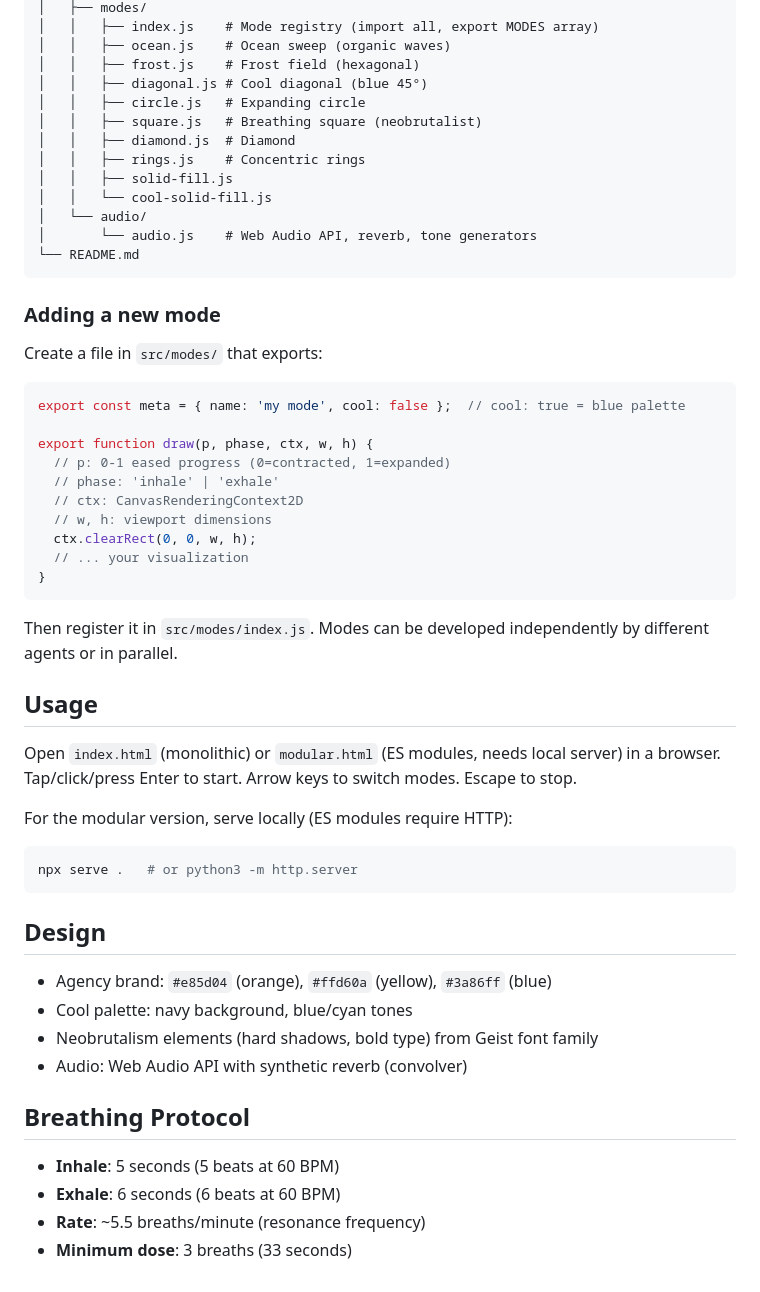
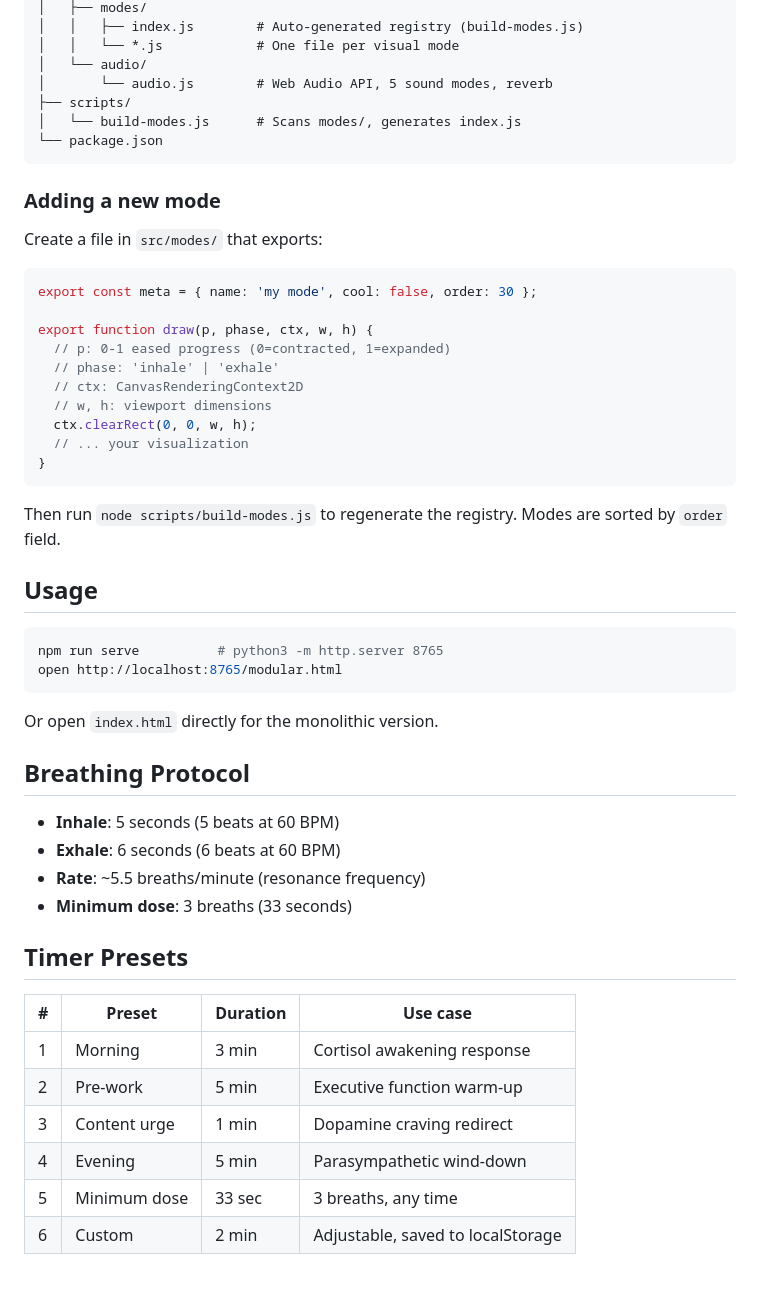
Before and after one commit to glebis/breathing-pacer, a Markdown page: README.md, the part around one of its changes. Drawn GitHub-style.

````diff
--- a/README.md
+++ b/README.md
@@ -48,17 +55,11 @@ breathing-pacer/
 │   ├── modes/
-│   │   ├── index.js    # Mode registry (import all, export MODES array)
-│   │   ├── ocean.js    # Ocean sweep (organic waves)
-│   │   ├── frost.js    # Frost field (hexagonal)
-│   │   ├── diagonal.js # Cool diagonal (blue 45°)
-│   │   ├── circle.js   # Expanding circle
-│   │   ├── square.js   # Breathing square (neobrutalist)
-│   │   ├── diamond.js  # Diamond
-│   │   ├── rings.js    # Concentric rings
-│   │   ├── solid-fill.js
-│   │   └── cool-solid-fill.js
+│   │   ├── index.js        # Auto-generated registry (build-modes.js)
+│   │   └── *.js            # One file per visual mode
 │   └── audio/
-│       └── audio.js    # Web Audio API, reverb, tone generators
-└── README.md
+│       └── audio.js        # Web Audio API, 5 sound modes, reverb
+├── scripts/
+│   └── build-modes.js      # Scans modes/, generates index.js
+└── package.json
 ```
 
 ### Adding a new mode
@@ -66,7 +67,7 @@ breathing-pacer/
 Create a file in `src/modes/` that exports:
 
 ```js
-export const meta = { name: 'my mode', cool: false };  // cool: true = blue palette
+export const meta = { name: 'my mode', cool: false, order: 30 };
 
 export function draw(p, phase, ctx, w, h) {
   // p: 0-1 eased progress (0=contracted, 1=expanded)
@@ -78,23 +79,16 @@ export function draw(p, phase, ctx, w, h) {
 }
 ```
 
-Then register it in `src/modes/index.js`. Modes can be developed independently by different agents or in parallel.
+Then run `node scripts/build-modes.js` to regenerate the registry. Modes are sorted by `order` field.
 
 ## Usage
 
-Open `index.html` (monolithic) or `modular.html` (ES modules, needs local server) in a browser. Tap/click/press Enter to start. Arrow keys to switch modes. Escape to stop.
-
-For the modular version, serve locally (ES modules require HTTP):
 ```bash
-npx serve .   # or python3 -m http.server
+npm run serve          # python3 -m http.server 8765
+open http://localhost:8765/modular.html
 ```
 
-## Design
-
-- Agency brand: `#e85d04` (orange), `#ffd60a` (yellow), `#3a86ff` (blue)
-- Cool palette: navy background, blue/cyan tones
-- Neobrutalism elements (hard shadows, bold type) from Geist font family
-- Audio: Web Audio API with synthetic reverb (convolver)
+Or open `index.html` directly for the monolithic version.
 
 ## Breathing Protocol
 
@@ -102,3 +96,14 @@ npx serve .   # or python3 -m http.server
 - **Exhale**: 6 seconds (6 beats at 60 BPM)
 - **Rate**: ~5.5 breaths/minute (resonance frequency)
 - **Minimum dose**: 3 breaths (33 seconds)
+
+## Timer Presets
+
+| # | Preset | Duration | Use case |
+|---|--------|----------|----------|
+| 1 | Morning | 3 min | Cortisol awakening response |
+| 2 | Pre-work | 5 min | Executive function warm-up |
+| 3 | Content urge | 1 min | Dopamine craving redirect |
+| 4 | Evening | 5 min | Parasympathetic wind-down |
+| 5 | Minimum dose | 33 sec | 3 breaths, any time |
+| 6 | Custom | 2 min | Adjustable, saved to localStorage |
````
Also changed, not shown: other parts of README.md (+33 -26 lines), screenshot-aurora.png (added).
